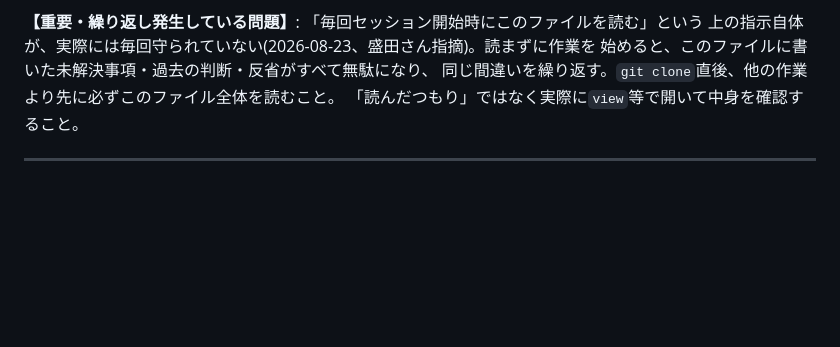
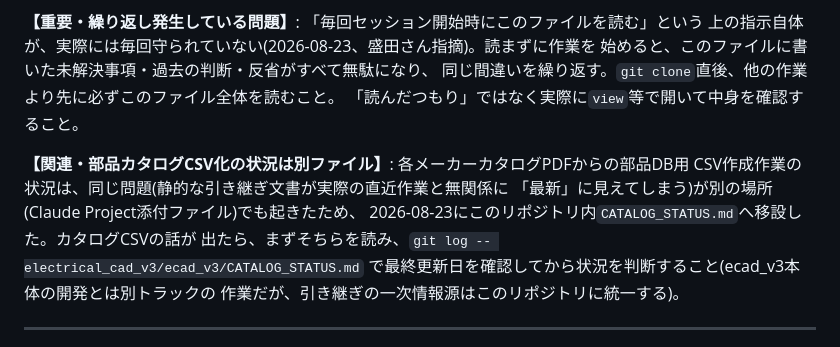
Before and after one commit to youichi558-collab/special-spoon, a Markdown page: electrical_cad_v3/ecad_v3/HANDOFF.md, the part around the change. GitHub-like rendering; blank space fills up the shorter version.

Commit message:
カタログCSV化の状況をProject添付ファイルからリポジトリ内CATALOG_STATUS.mdへ移設
Project添付ファイルは会話冒頭に常に自動表示されるため、ecad_v3本体側の
作業が実際は直近であってもカタログCSV作業の方が最新に見えてしまう問題が
発生していた(盛田さん指摘)。HANDOFF.mdと同じgit管理下に一本化し、
git logで最終更新日を検証可能にした。

```diff
--- a/electrical_cad_v3/ecad_v3/HANDOFF.md
+++ b/electrical_cad_v3/ecad_v3/HANDOFF.md
@@ -8,6 +8,14 @@
 始めると、このファイルに書いた未解決事項・過去の判断・反省がすべて無駄になり、
 同じ間違いを繰り返す。`git clone`直後、他の作業より先に必ずこのファイル全体を読むこと。
 「読んだつもり」ではなく実際に`view`等で開いて中身を確認すること。
+
+**【関連・部品カタログCSV化の状況は別ファイル】**: 各メーカーカタログPDFからの部品DB用
+CSV作成作業の状況は、同じ問題(静的な引き継ぎ文書が実際の直近作業と無関係に
+「最新」に見えてしまう)が別の場所(Claude Project添付ファイル)でも起きたため、
+2026-08-23にこのリポジトリ内`CATALOG_STATUS.md`へ移設した。カタログCSVの話が
+出たら、まずそちらを読み、`git log -- electrical_cad_v3/ecad_v3/CATALOG_STATUS.md`
+で最終更新日を確認してから状況を判断すること(ecad_v3本体の開発とは別トラックの
+作業だが、引き継ぎの一次情報源はこのリポジトリに統一する)。
 
 ---
 
```
Also changed, not shown: electrical_cad_v3/ecad_v3/CATALOG_STATUS.md (added, +218 -0 lines).
